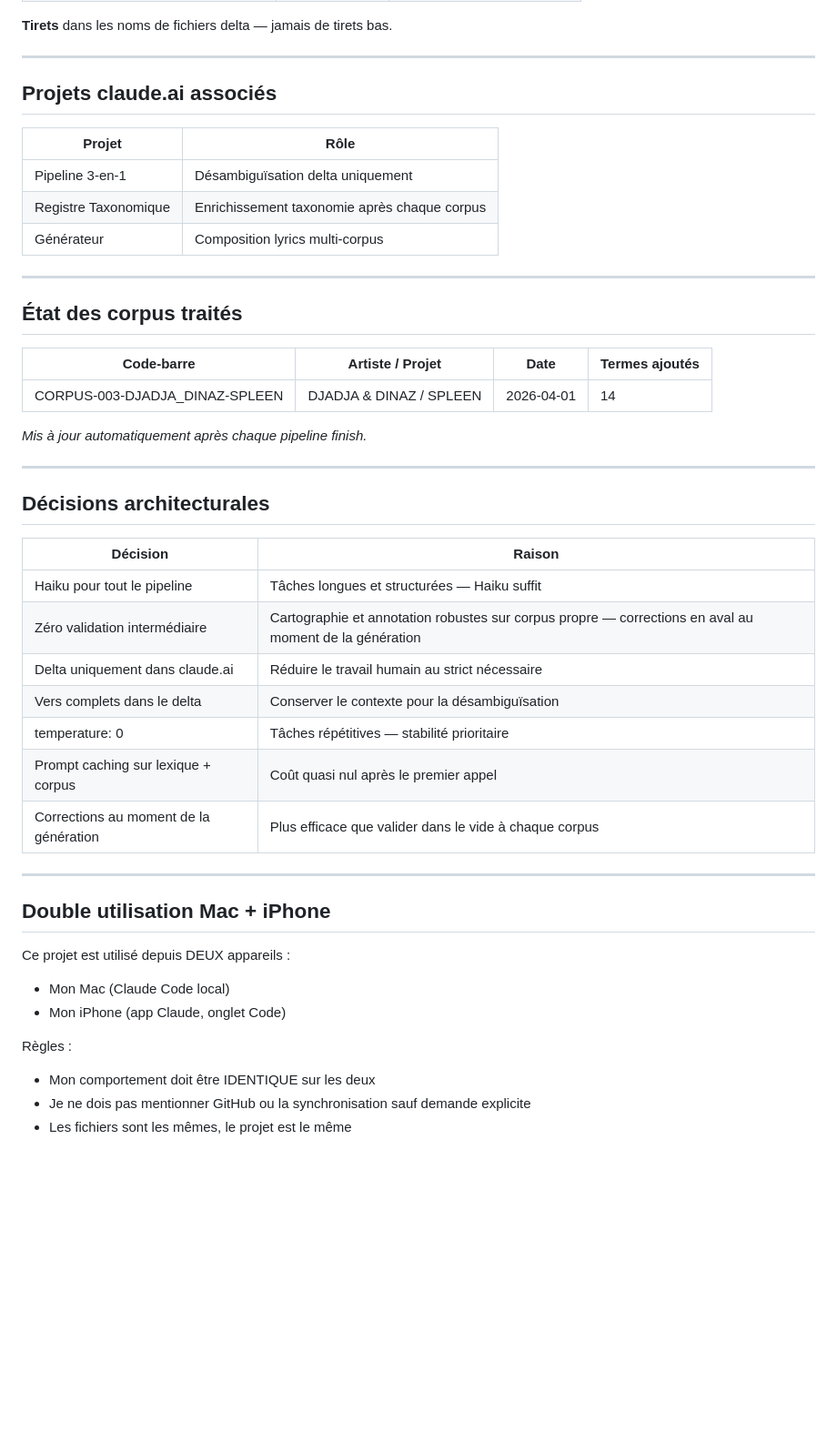
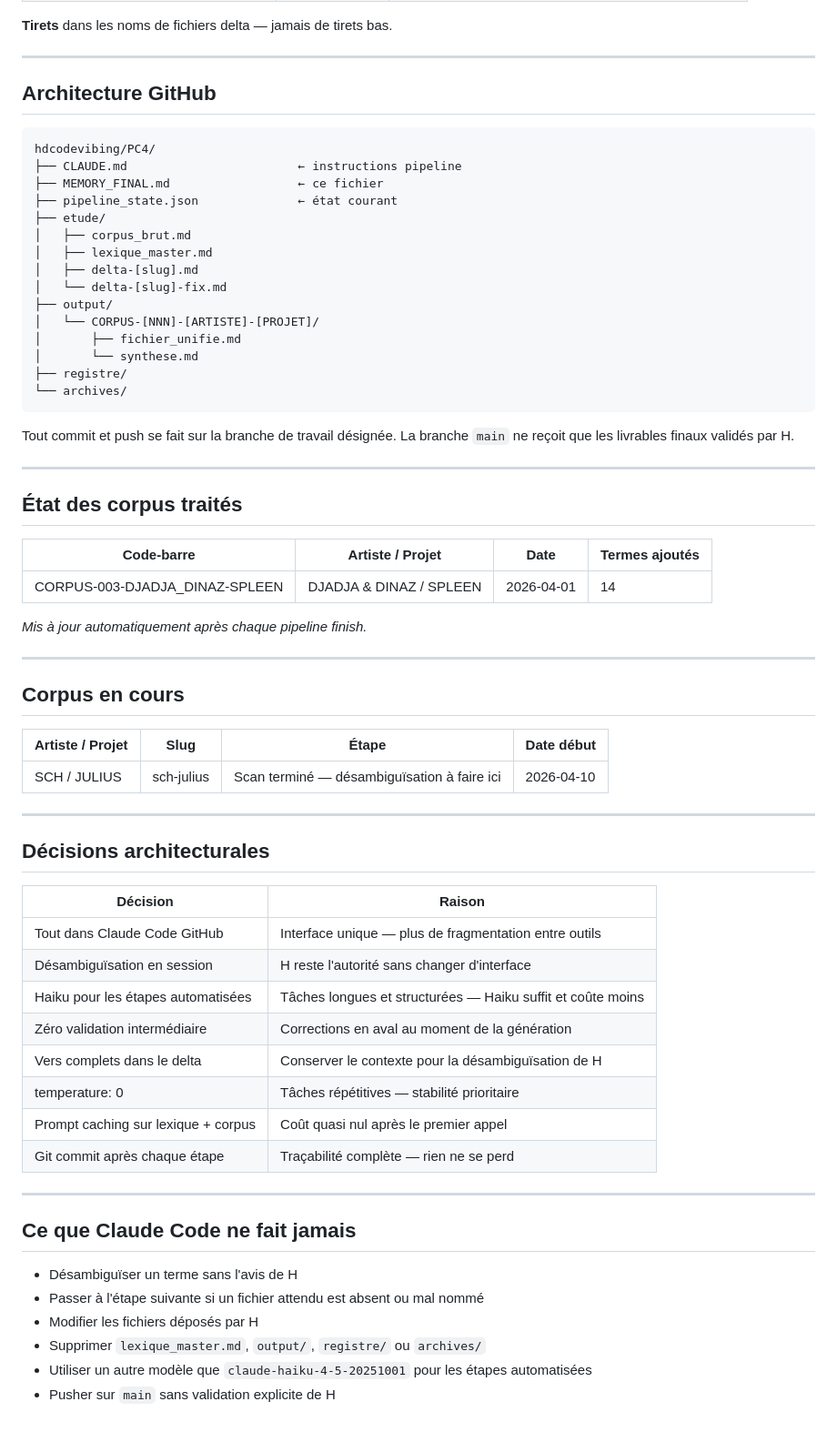
Before and after one commit to hdcodevibing/PC4, a Markdown page: MEMORY_FINAL.md, the part around one of its changes. Shown at 91% size. Rendered like a GitHub page; blank space fills up the shorter version.

````diff
--- a/MEMORY_FINAL.md
+++ b/MEMORY_FINAL.md
@@ -64,13 +84,27 @@ PC4/output/CORPUS-[NNN]-[ARTISTE]-[PROJET]/
 
 ---
 
-## Projets claude.ai associés
+## Architecture GitHub
 
-| Projet | Rôle |
-|--------|------|
-| Pipeline 3-en-1 | Désambiguïsation delta uniquement |
-| Registre Taxonomique | Enrichissement taxonomie après chaque corpus |
-| Générateur | Composition lyrics multi-corpus |
+```
+hdcodevibing/PC4/
+├── CLAUDE.md                        ← instructions pipeline
+├── MEMORY_FINAL.md                  ← ce fichier
+├── pipeline_state.json              ← état courant
+├── etude/
+│   ├── corpus_brut.md
+│   ├── lexique_master.md
+│   ├── delta-[slug].md
+│   └── delta-[slug]-fix.md
+├── output/
+│   └── CORPUS-[NNN]-[ARTISTE]-[PROJET]/
+│       ├── fichier_unifie.md
+│       └── synthese.md
+├── registre/
+└── archives/
+```
+
+Tout commit et push se fait sur la branche de travail désignée. La branche `main` ne reçoit que les livrables finaux validés par H.
 
 ---
 
@@ -84,27 +118,34 @@ PC4/output/CORPUS-[NNN]-[ARTISTE]-[PROJET]/
 
 ---
 
+## Corpus en cours
+
+| Artiste / Projet | Slug | Étape | Date début |
+|-----------------|------|-------|------------|
+| SCH / JULIUS | sch-julius | Scan terminé — désambiguïsation à faire ici | 2026-04-10 |
+
+---
+
 ## Décisions architecturales
 
 | Décision | Raison |
 |----------|--------|
-| Haiku pour tout le pipeline | Tâches longues et structurées — Haiku suffit |
-| Zéro validation intermédiaire | Cartographie et annotation robustes sur corpus propre — corrections en aval au moment de la génération |
-| Delta uniquement dans claude.ai | Réduire le travail humain au strict nécessaire |
-| Vers complets dans le delta | Conserver le contexte pour la désambiguïsation |
+| Tout dans Claude Code GitHub | Interface unique — plus de fragmentation entre outils |
+| Désambiguïsation en session | H reste l'autorité sans changer d'interface |
+| Haiku pour les étapes automatisées | Tâches longues et structurées — Haiku suffit et coûte moins |
+| Zéro validation intermédiaire | Corrections en aval au moment de la génération |
+| Vers complets dans le delta | Conserver le contexte pour la désambiguïsation de H |
 | temperature: 0 | Tâches répétitives — stabilité prioritaire |
 | Prompt caching sur lexique + corpus | Coût quasi nul après le premier appel |
-| Corrections au moment de la génération | Plus efficace que valider dans le vide à chaque corpus |
+| Git commit après chaque étape | Traçabilité complète — rien ne se perd |
 
 ---
 
-## Double utilisation Mac + iPhone
+## Ce que Claude Code ne fait jamais
 
-Ce projet est utilisé depuis DEUX appareils :
-- Mon Mac (Claude Code local)
-- Mon iPhone (app Claude, onglet Code)
-
-Règles :
-- Mon comportement doit être IDENTIQUE sur les deux
-- Je ne dois pas mentionner GitHub ou la synchronisation sauf demande explicite
-- Les fichiers sont les mêmes, le projet est le même
+- Désambiguïser un terme sans l'avis de H
+- Passer à l'étape suivante si un fichier attendu est absent ou mal nommé
+- Modifier les fichiers déposés par H
+- Supprimer `lexique_master.md`, `output/`, `registre/` ou `archives/`
+- Utiliser un autre modèle que `claude-haiku-4-5-20251001` pour les étapes automatisées
+- Pusher sur `main` sans validation explicite de H
````
Also changed, not shown: other parts of MEMORY_FINAL.md (+35 -15 lines).
